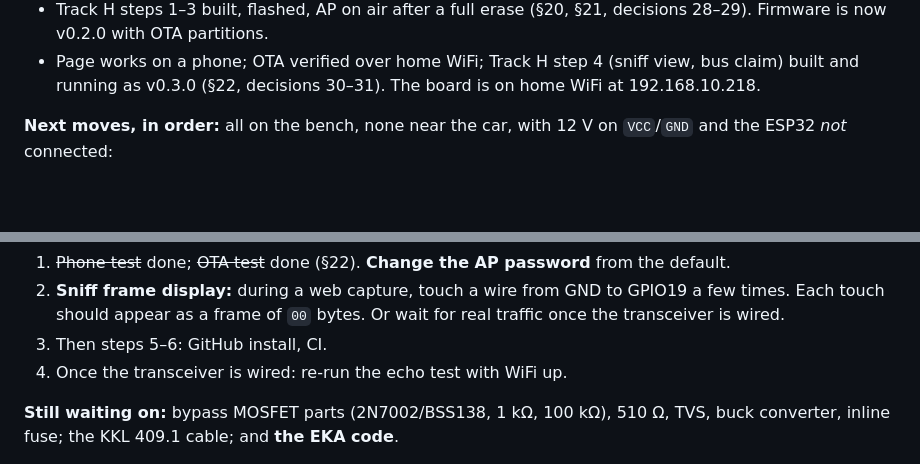
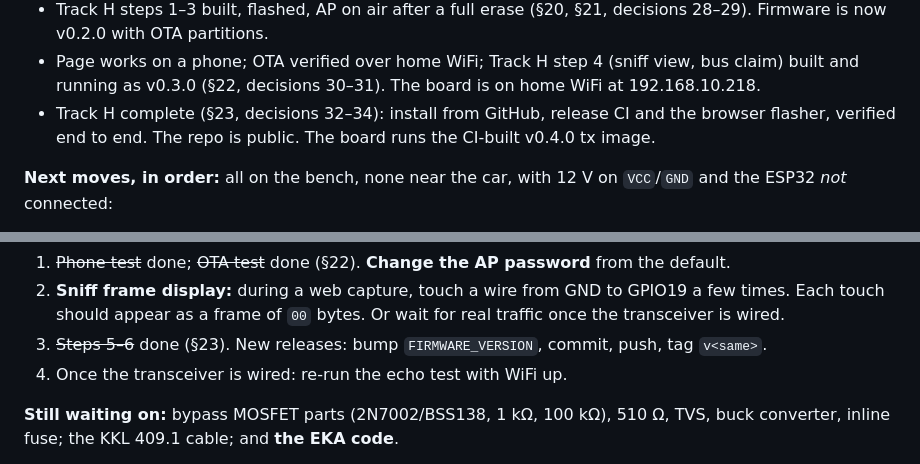
Before and after one commit to SEspe/RRp38KLineInterface, a Markdown page: docs/SESSION-NOTES.md, 2 parts joined by grey strips. Drawn GitHub-style; blank space fills up the shorter version.

```diff
--- a/docs/SESSION-NOTES.md
+++ b/docs/SESSION-NOTES.md
@@ -727,6 +792,9 @@ Nothing is blocked on a decision; the next steps are bench measurements.
 - Page works on a phone; OTA verified over home WiFi; Track H step 4
   (sniff view, bus claim) built and running as v0.3.0 (§22, decisions
   30–31). The board is on home WiFi at 192.168.10.218.
+- Track H complete (§23, decisions 32–34): install from GitHub, release
+  CI and the browser flasher, verified end to end. The repo is public.
+  The board runs the CI-built v0.4.0 tx image.
 
 **Next moves, in order:** all on the bench, none near the car, with 12 V on
 `VCC`/`GND` and the ESP32 *not* connected:
@@ -749,7 +817,8 @@ Nothing is blocked on a decision; the next steps are bench measurements.
 2. **Sniff frame display:** during a web capture, touch a wire from GND to
    GPIO19 a few times. Each touch should appear as a frame of `00` bytes.
    Or wait for real traffic once the transceiver is wired.
-3. Then steps 5–6: GitHub install, CI.
+3. ~~Steps 5–6~~ done (§23). New releases: bump `FIRMWARE_VERSION`,
+   commit, push, tag `v<same>`.
 4. Once the transceiver is wired: re-run the echo test with WiFi up.
 
 **Still waiting on:** bypass MOSFET parts (2N7002/BSS138, 1 kΩ, 100 kΩ),
```
Also changed, not shown: other parts of docs/SESSION-NOTES.md (+67 -2 lines), README.md (+1 -1 lines), docs/PLAN.md (+1 -1 lines).
